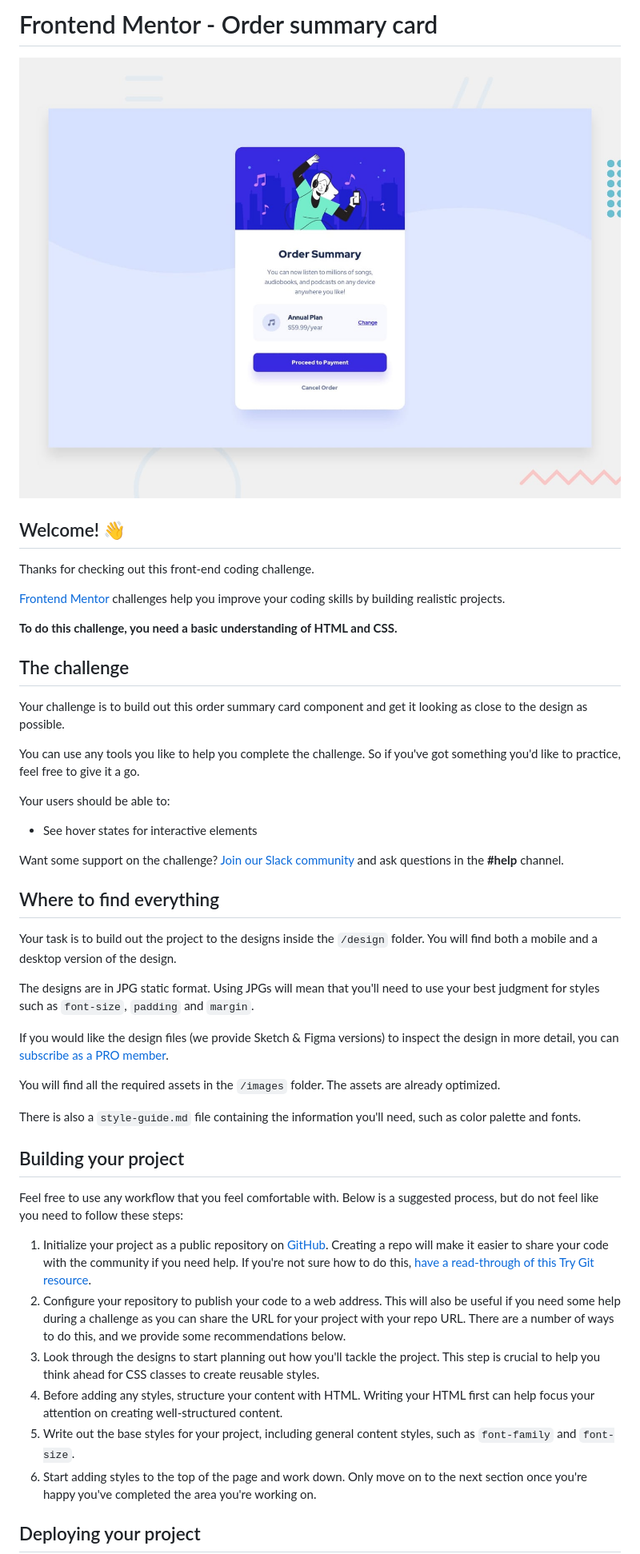
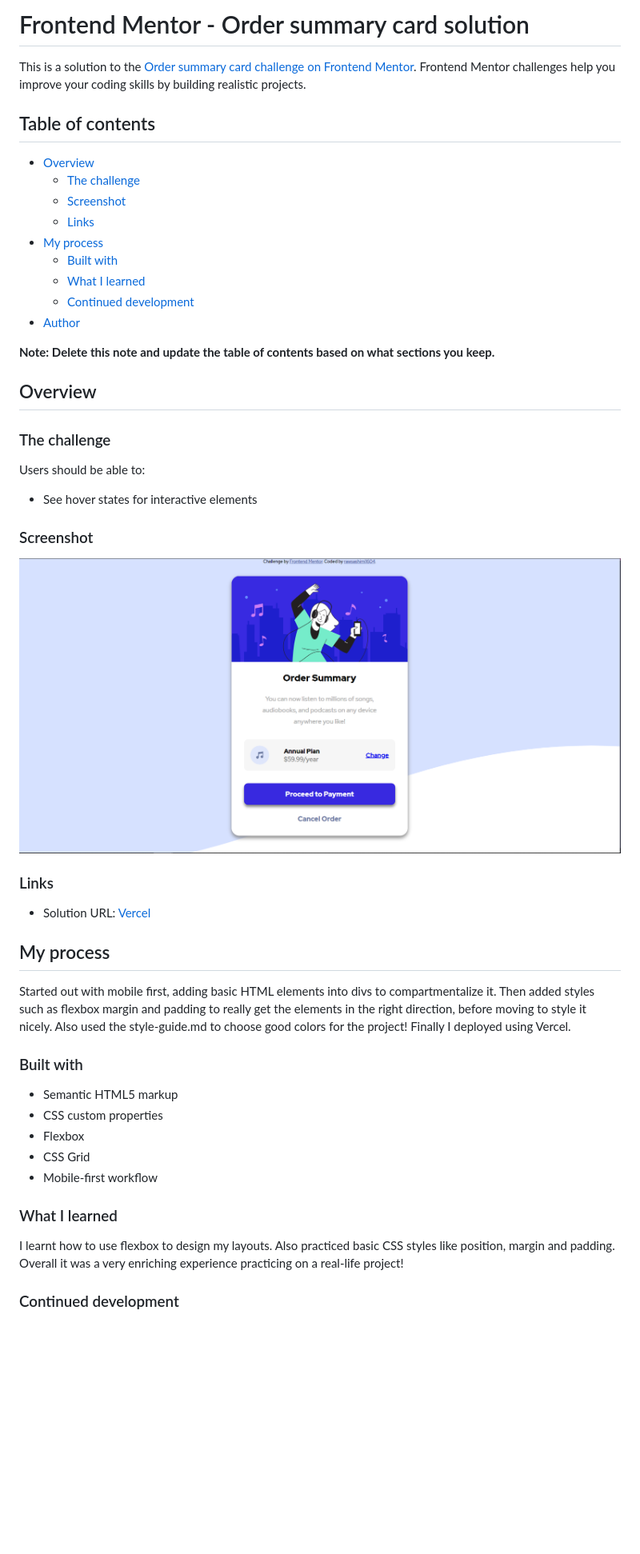
Before and after one commit to rawsashimi1604/Frontend_Mentor, a Markdown page: README.md, the part around the change printed below. Shown: that part at 80% size. Rendered like a GitHub page; pictures changed too: screenshot.PNG (added); blank space fills up the shorter version.

Commit message:
Added my own README.md, deleted README template.md

```diff
--- a/README.md
+++ b/README.md
@@ -1,49 +1,52 @@
-# Frontend Mentor - Order summary card
+# Frontend Mentor - Order summary card solution
 
-![Design preview for the Order summary card coding challenge](./design/desktop-preview.jpg)
+This is a solution to the [Order summary card challenge on Frontend Mentor](https://www.frontendmentor.io/challenges/order-summary-component-QlPmajDUj). Frontend Mentor challenges help you improve your coding skills by building realistic projects.
 
-## Welcome! 👋
+## Table of contents
 
-Thanks for checking out this front-end coding challenge.
+- [Overview](#overview)
+  - [The challenge](#the-challenge)
+  - [Screenshot](#screenshot)
+  - [Links](#links)
+- [My process](#my-process)
+  - [Built with](#built-with)
+  - [What I learned](#what-i-learned)
+  - [Continued development](#continued-development)
+- [Author](#author)
 
-[Frontend Mentor](https://www.frontendmentor.io) challenges help you improve your coding skills by building realistic projects.
+**Note: Delete this note and update the table of contents based on what sections you keep.**
 
-**To do this challenge, you need a basic understanding of HTML and CSS.**
+## Overview
 
-## The challenge
+### The challenge
 
-Your challenge is to build out this order summary card component and get it looking as close to the design as possible.
-
-You can use any tools you like to help you complete the challenge. So if you've got something you'd like to practice, feel free to give it a go.
-
-Your users should be able to:
+Users should be able to:
 
 - See hover states for interactive elements
 
-Want some support on the challenge? [Join our Slack community](https://www.frontendmentor.io/slack) and ask questions in the **#help** channel.
+### Screenshot
 
-## Where to find everything
+![screenshot](./screenshot.PNG)
 
-Your task is to build out the project to the designs inside the `/design` folder. You will find both a mobile and a desktop version of the design.
+### Links
 
-The designs are in JPG static format. Using JPGs will mean that you'll need to use your best judgment for styles such as `font-size`, `padding` and `margin`.
+- Solution URL: [Vercel](https://vercel.com/rawsashimi1604/order-summary-component/2Mtjb1mxFUX7Fs99fN5UDz8b573m)
 
-If you would like the design files (we provide Sketch & Figma versions) to inspect the design in more detail, you can [subscribe as a PRO member](https://www.frontendmentor.io/pro).
+## My process
 
-You will find all the required assets in the `/images` folder. The assets are already optimized.
+Started out with mobile first, adding basic HTML elements into divs to compartmentalize it. Then added styles such as flexbox margin and padding to really get the elements in the right direction, before moving to style it nicely. Also used the style-guide.md to choose good colors for the project! Finally I deployed using Vercel.
 
-There is also a `style-guide.md` file containing the information you'll need, such as color palette and fonts.
+### Built with
 
-## Building your project
+- Semantic HTML5 markup
+- CSS custom properties
+- Flexbox
+- CSS Grid
+- Mobile-first workflow
 
-Feel free to use any workflow that you feel comfortable with. Below is a suggested process, but do not feel like you need to follow these steps:
+### What I learned
 
-1. Initialize your project as a public repository on [GitHub](https://github.com/). Creating a repo will make it easier to share your code with the community if you need help. If you're not sure how to do this, [have a read-through of this Try Git resource](https://try.github.io/).
-2. Configure your repository to publish your code to a web address. This will also be useful if you need some help during a challenge as you can share the URL for your project with your repo URL. There are a number of ways to do this, and we provide some recommendations below.
-3. Look through the designs to start planning out how you'll tackle the project. This step is crucial to help you think ahead for CSS classes to create reusable styles.
-4. Before adding any styles, structure your content with HTML. Writing your HTML first can help focus your attention on creating well-structured content.
-5. Write out the base styles for your project, including general content styles, such as `font-family` and `font-size`.
-6. Start adding styles to the top of the page and work down. Only move on to the next section once you're happy you've completed the area you're working on.
+I learnt how to use flexbox to design my layouts. Also practiced basic CSS styles like position, margin and padding. Overall it was a very enriching experience practicing on a real-life project!
 
-## Deploying your project
+### Continued development
 
```
Also changed, not shown: other parts of README.md (+4 -40 lines), README-template.md (deleted, +0 -110 lines).
